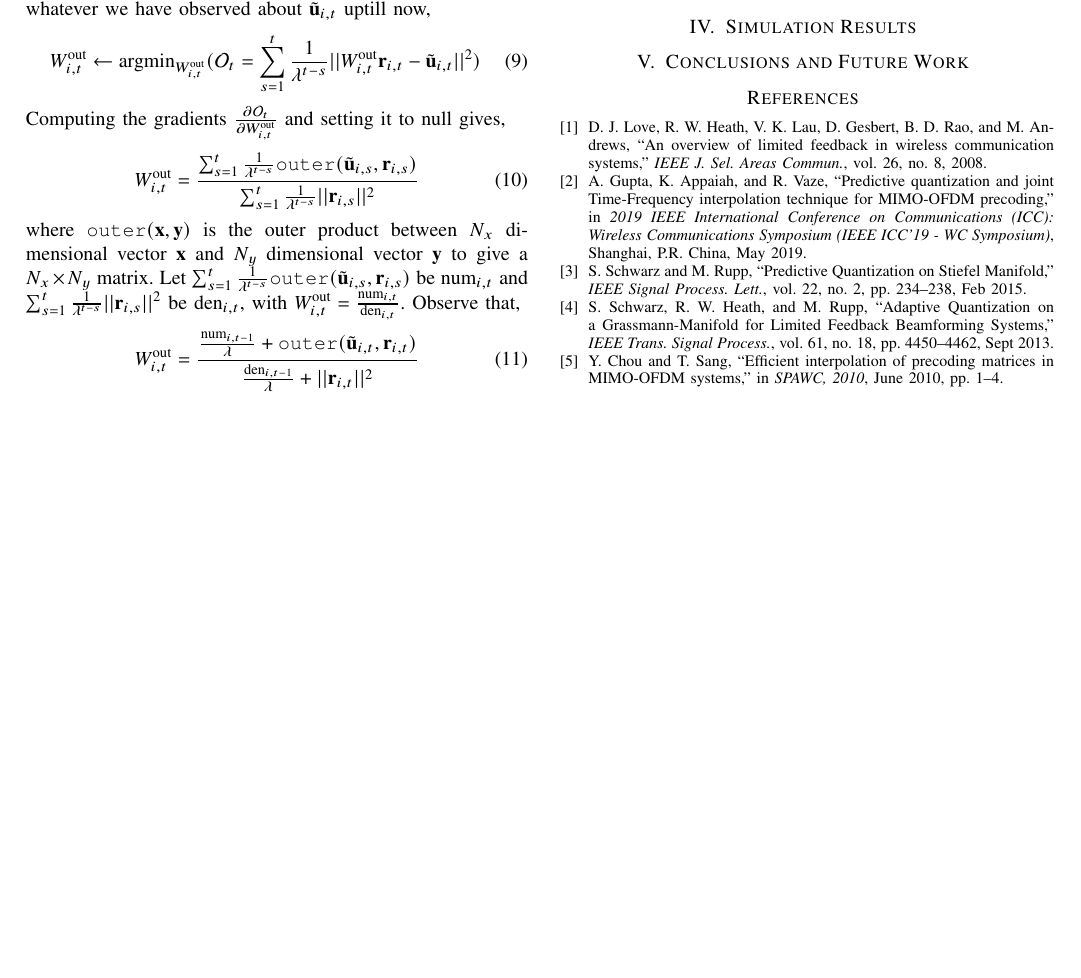
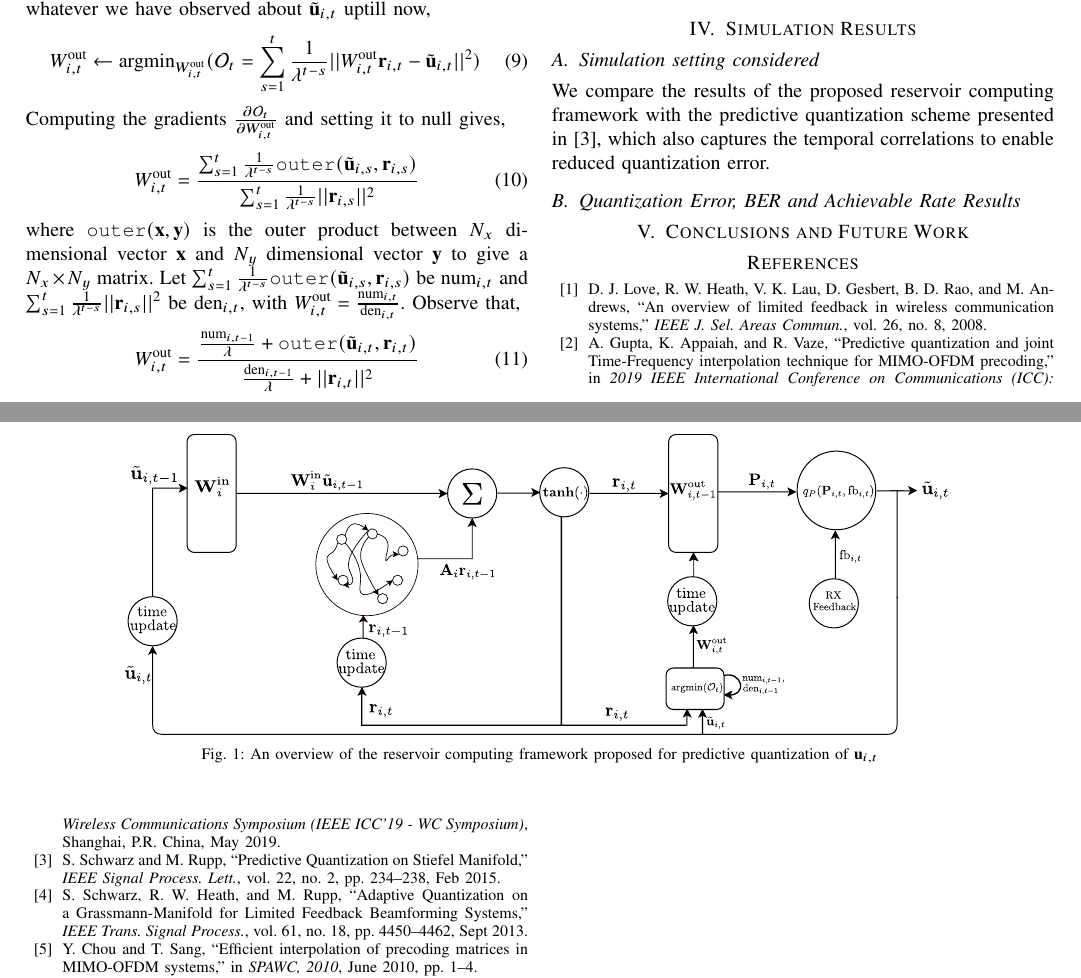
Before and after one commit to Agrim9/Pred-Qt-Reservoir, a LaTeX paper (paper/main.tex): part of page 4 of 5 before the commit and two parts of pages 4 and 5 of 5 after it, the two joined at a grey line, cut so that both start at the same text, the shorter picture padded with empty space. Compiled offline with pdfLaTeX.

Commit message:
Adding system model pdf

```diff
--- a/paper/main.tex
+++ b/paper/main.tex
@@ -345,7 +345,12 @@ The receiver finds the optimal index $\text{fb}_{i,t} \in \{1,2,\ldots,2^{\mathc
 \tilde{\bU}_{i,t}=q_P(\bP_{i,t},\text{fb}_{i,t})=\text{retract}(\bP_{i,t},T^\mathcal{C}[\text{fb}_{i,t}])
 \label{eqn:cn2}
 \end{equation}
-
+\begin{figure*}[ht]
+\centering
+\includegraphics[width=0.8\textwidth]{images/system.pdf}
+\label{res_overview}
+\caption{An overview of the reservoir computing framework proposed for predictive quantization of $\bu_{i,t}$}
+\end{figure*}
 $\text{fb}_{i,t}$ is also used to update the spread of the codebooks $T^{\mathcal{C}}_p,T^{\mathcal{C}}_m$.
 Depending on whether $\text{fb}_{i,t} \geq 2^{\mathcal{B}-1}$,
 i.e. whether the optimum codeword is in $T^{\mathcal{C}}_p$ or
@@ -416,7 +421,14 @@ By storing just one matrix $\text{num}_{i,t}$ and a number $\text{den}_{i,t}$, w
 This is a departure from previous schemes \cite{Gupt1905:Predictive,6891198,6545375} which store the past $n$ (which has to be pre-decided) precoders in a $n$ sized cyclic buffer kind-of arrangement.
 Reservoir computing, thus proposes an easier to implement data centric scheme, which is a rarity for typical data centric ML based schemes.
+
+
 \section{Simulation Results}
 \label{section4}
+\subsection{Simulation setting considered}
+\label{setting}
+\noindent We compare the results of the proposed reservoir computing framework with the predictive quantization scheme presented in \cite{6891198}, which also captures the temporal correlations to enable reduced quantization error.
+\subsection{Quantization Error, BER and Achievable Rate Results}
+\label{res}
 %Qtisn error with 1000 chan evols
 %Qtisn error with 100 chan evols
 %BER
```
Also changed, not shown: paper/images/system.pdf (added), paper/main.pdf, paper/main.tex (2 more changed lines), 2 other files.
